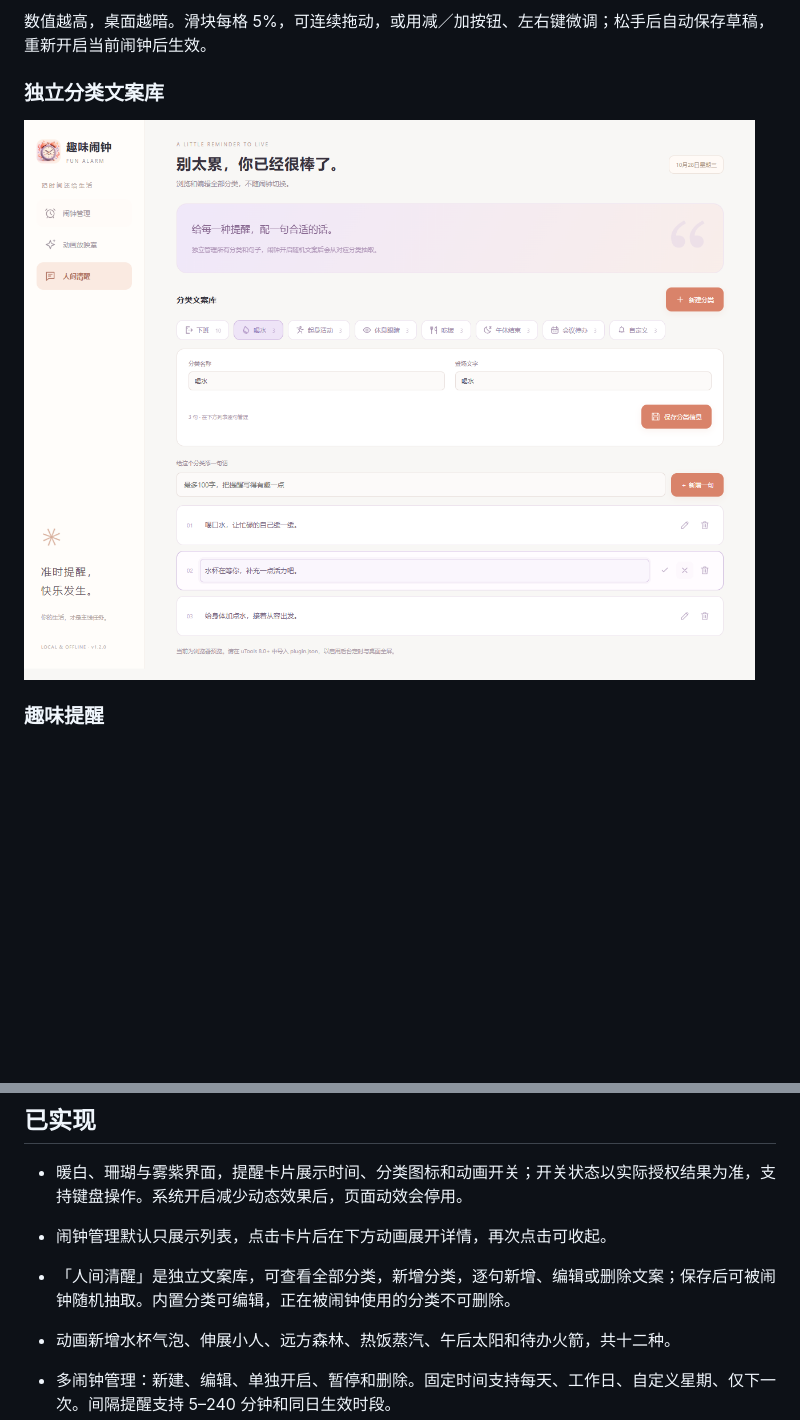
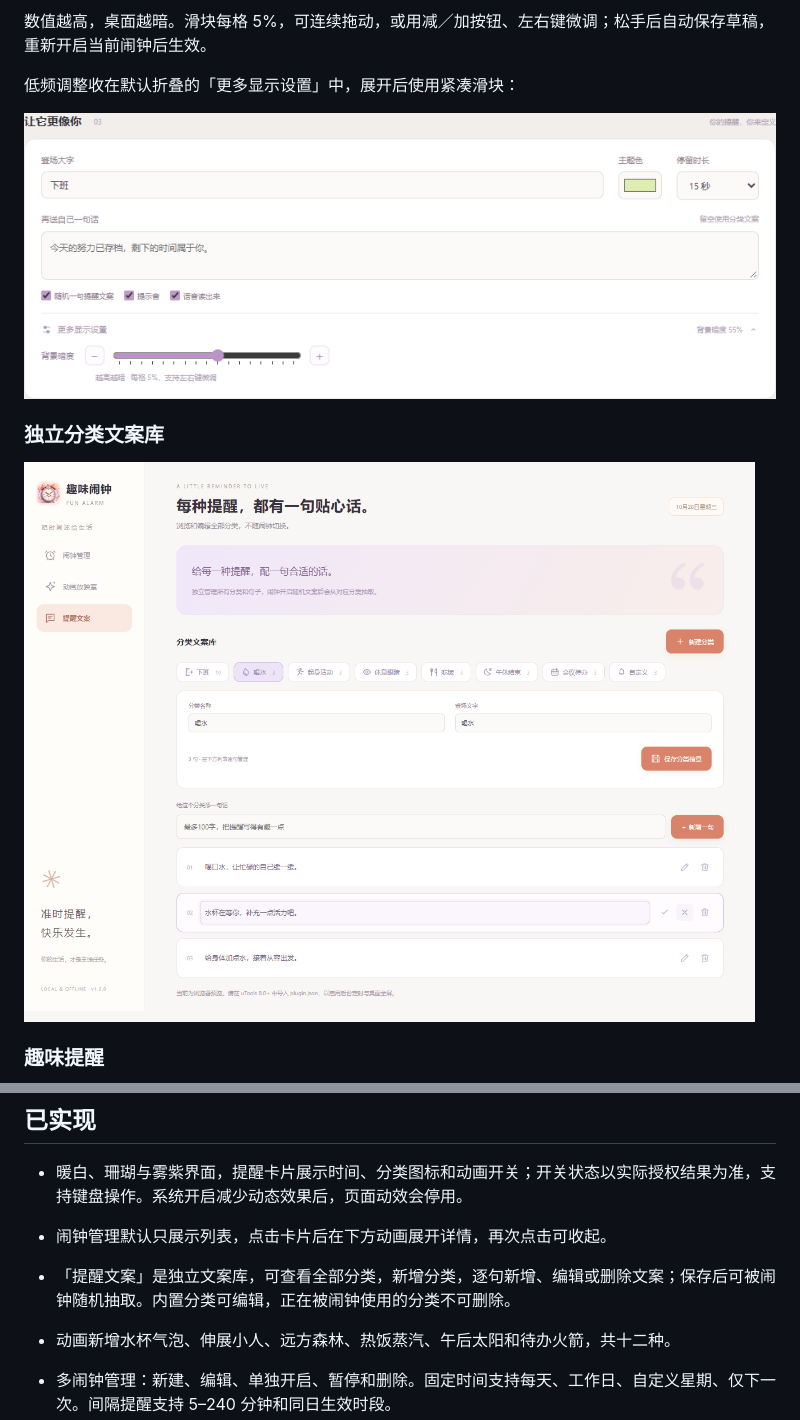
Before and after one commit to wangfujie/utools-offwork-party, a Markdown page: README.md, 2 parts joined by grey strips. Rendered like a GitHub page; pictures changed too: docs/screenshots/background-darkness-expanded.png (added), docs/screenshots/quote-library.png; blank space fills up the shorter version.

```diff
--- a/README.md
+++ b/README.md
@@ -26,6 +26,10 @@
 
 数值越高，桌面越暗。滑块每格 5%，可连续拖动，或用减／加按钮、左右键微调；松手后自动保存草稿，重新开启当前闹钟后生效。
 
+低频调整收在默认折叠的「更多显示设置」中，展开后使用紧凑滑块：
+
+![展开后的紧凑暗度设置](docs/screenshots/background-darkness-expanded.png)
+
 ### 独立分类文案库
 
 ![逐句编辑和管理文案](docs/screenshots/quote-library.png)
@@ -53,7 +57,7 @@
 - 暖白、珊瑚与雾紫界面，提醒卡片展示时间、分类图标和动画开关；开关状态以实际授权结果为准，支持键盘操作。系统开启减少动态效果后，页面动效会停用。
 
 - 闹钟管理默认只展示列表，点击卡片后在下方动画展开详情，再次点击可收起。
-- 「人间清醒」是独立文案库，可查看全部分类，新增分类，逐句新增、编辑或删除文案；保存后可被闹钟随机抽取。内置分类可编辑，正在被闹钟使用的分类不可删除。
+- 「提醒文案」是独立文案库，可查看全部分类，新增分类，逐句新增、编辑或删除文案；保存后可被闹钟随机抽取。内置分类可编辑，正在被闹钟使用的分类不可删除。
 - 动画新增水杯气泡、伸展小人、远方森林、热饭蒸汽、午后太阳和待办火箭，共十二种。
 
 - 多闹钟管理：新建、编辑、单独开启、暂停和删除。固定时间支持每天、工作日、自定义星期、仅下一次。间隔提醒支持 5–240 分钟和同日生效时段。
```
Also changed, not shown: PUBLISH.md (+3 -2 lines), docs/screenshots/README.md (+1 -0 lines), docs/screenshots/alarm-details.png, docs/screenshots/alarm-list.png, docs/screenshots/animation-gallery.png, docs/screenshots/background-darkness.png, 3 other files.
